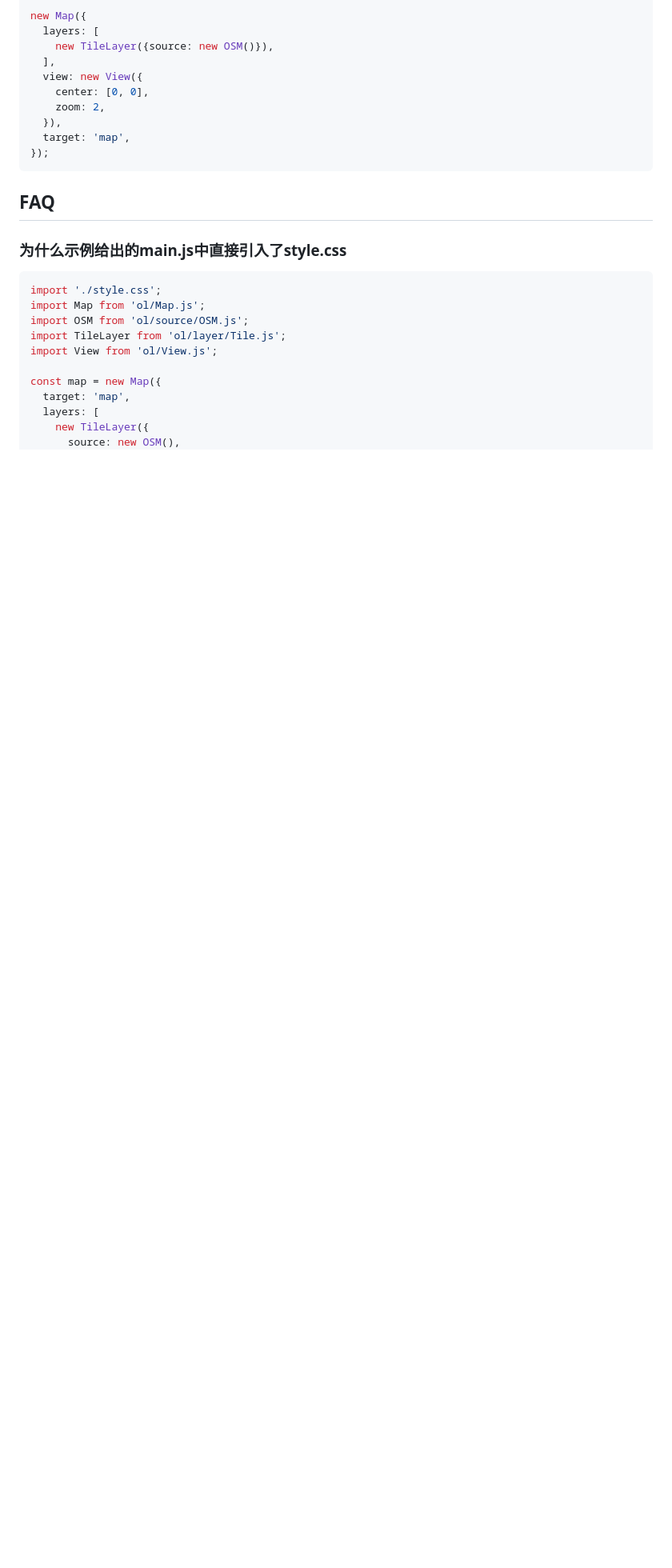
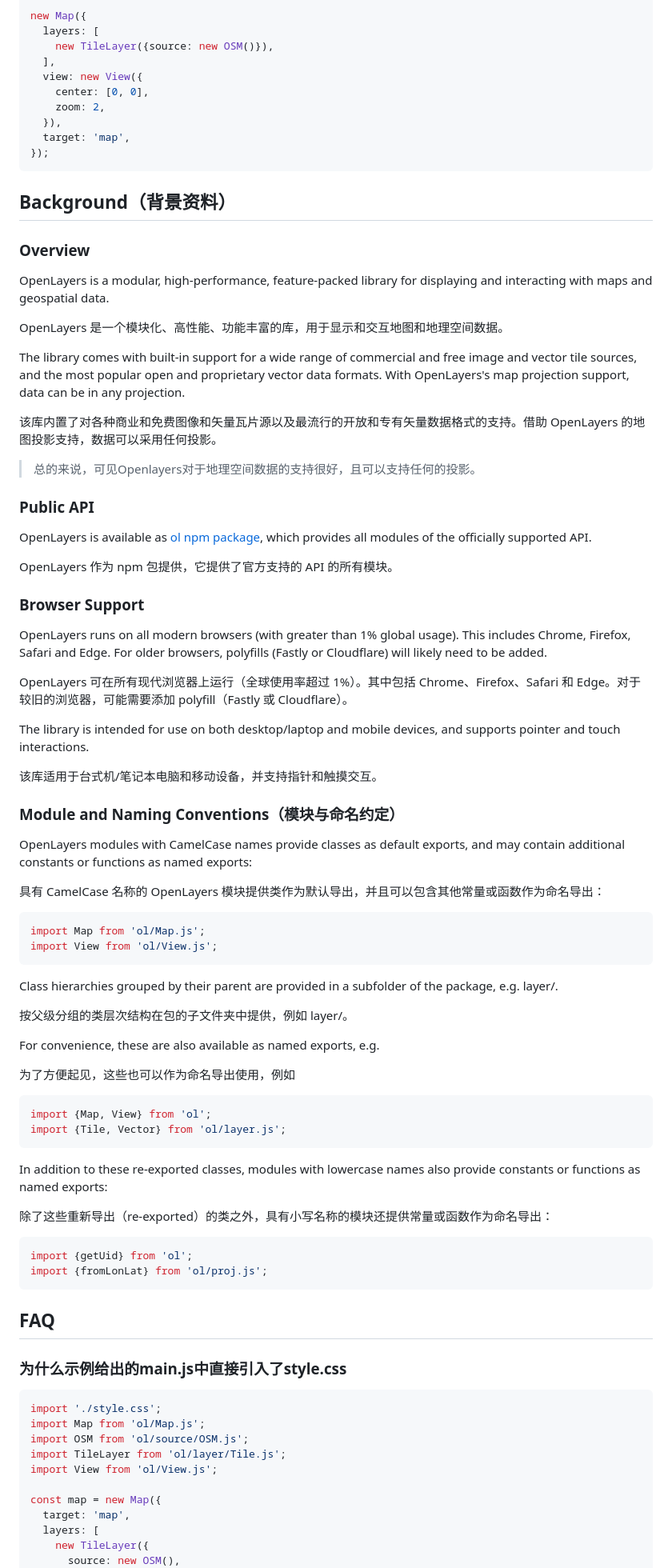
Before and after one commit to zhou-fuyi/ol-in-action, a Markdown page: README.md, the part around the change printed below. Shown: that part at 80% size. GitHub-like rendering; blank space fills up the shorter version.

Commit message:
Some Background on OpenLayers.

````diff
--- a/README.md
+++ b/README.md
@@ -123,6 +123,69 @@ new Map({
 });
 ```
 
+## Background（背景资料）
+
+### Overview
+
+OpenLayers is a modular, high-performance, feature-packed library for displaying and interacting with maps and geospatial data.
+
+OpenLayers 是一个模块化、高性能、功能丰富的库，用于显示和交互地图和地理空间数据。
+
+The library comes with built-in support for a wide range of commercial and free image and vector tile sources, and the most popular open and proprietary vector data formats. With OpenLayers's map projection support, data can be in any projection.
+
+该库内置了对各种商业和免费图像和矢量瓦片源以及最流行的开放和专有矢量数据格式的支持。借助 OpenLayers 的地图投影支持，数据可以采用任何投影。
+
+> 总的来说，可见Openlayers对于地理空间数据的支持很好，且可以支持任何的投影。
+
+### Public API
+
+OpenLayers is available as [ol npm package](https://www.npmjs.com/package/ol), which provides all modules of the officially supported API.
+
+OpenLayers 作为 npm 包提供，它提供了官方支持的 API 的所有模块。
+
+### Browser Support
+
+OpenLayers runs on all modern browsers (with greater than 1% global usage). This includes Chrome, Firefox, Safari and Edge. For older browsers, polyfills (Fastly or Cloudflare) will likely need to be added.
+
+OpenLayers 可在所有现代浏览器上运行（全球使用率超过 1%）。其中包括 Chrome、Firefox、Safari 和 Edge。对于较旧的浏览器，可能需要添加 polyfill（Fastly 或 Cloudflare）。
+
+The library is intended for use on both desktop/laptop and mobile devices, and supports pointer and touch interactions.
+
+该库适用于台式机/笔记本电脑和移动设备，并支持指针和触摸交互。
+
+### Module and Naming Conventions（模块与命名约定）
+
+OpenLayers modules with CamelCase names provide classes as default exports, and may contain additional constants or functions as named exports:
+
+具有 CamelCase 名称的 OpenLayers 模块提供类作为默认导出，并且可以包含其他常量或函数作为命名导出：
+
+```js
+import Map from 'ol/Map.js';
+import View from 'ol/View.js';
+```
+
+Class hierarchies grouped by their parent are provided in a subfolder of the package, e.g. layer/.
+
+按父级分组的类层次结构在包的子文件夹中提供，例如 layer/。
+
+For convenience, these are also available as named exports, e.g.
+
+为了方便起见，这些也可以作为命名导出使用，例如
+
+```js
+import {Map, View} from 'ol';
+import {Tile, Vector} from 'ol/layer.js';
+```
+
+In addition to these re-exported classes, modules with lowercase names also provide constants or functions as named exports:
+
+除了这些重新导出（re-exported）的类之外，具有小写名称的模块还提供常量或函数作为命名导出：
+
+```js
+import {getUid} from 'ol';
+import {fromLonLat} from 'ol/proj.js';
+```
+
 ## FAQ
 
 ### 为什么示例给出的main.js中直接引入了style.css
````
Also changed, not shown: other parts of README.md (+80 -0 lines).
